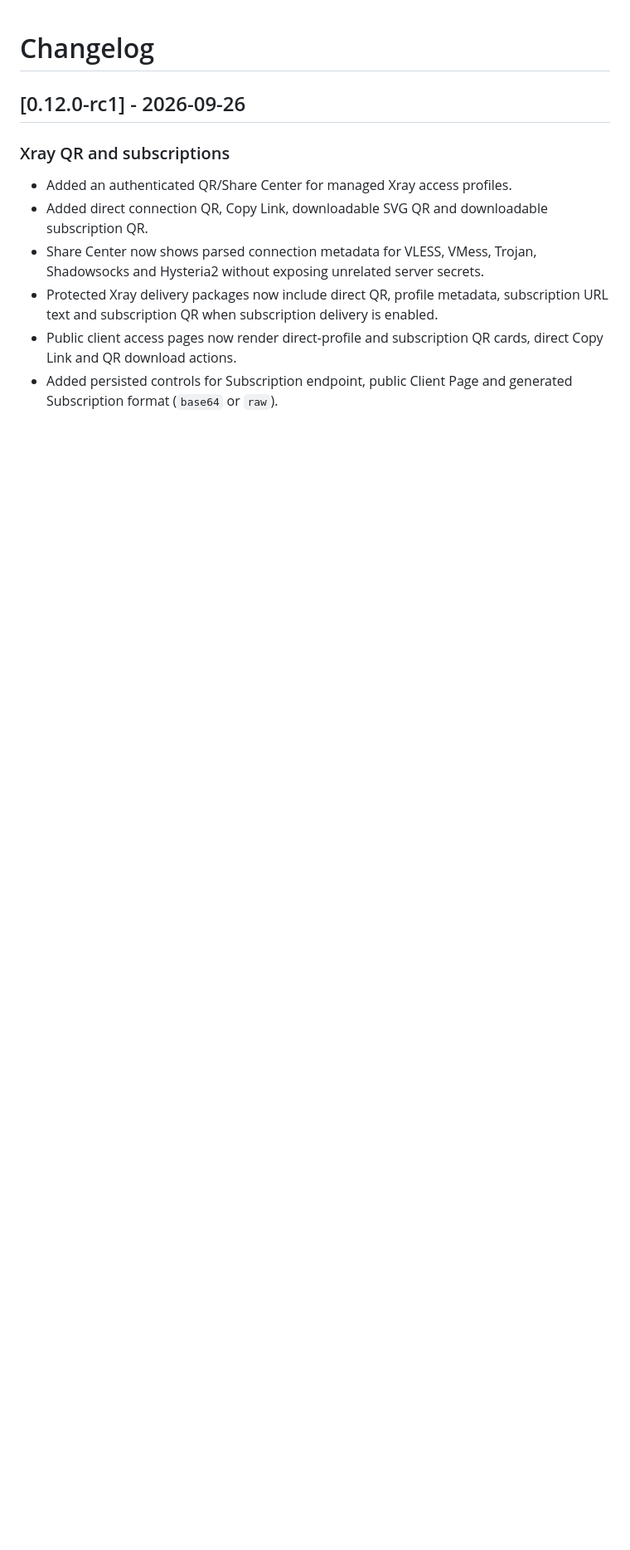
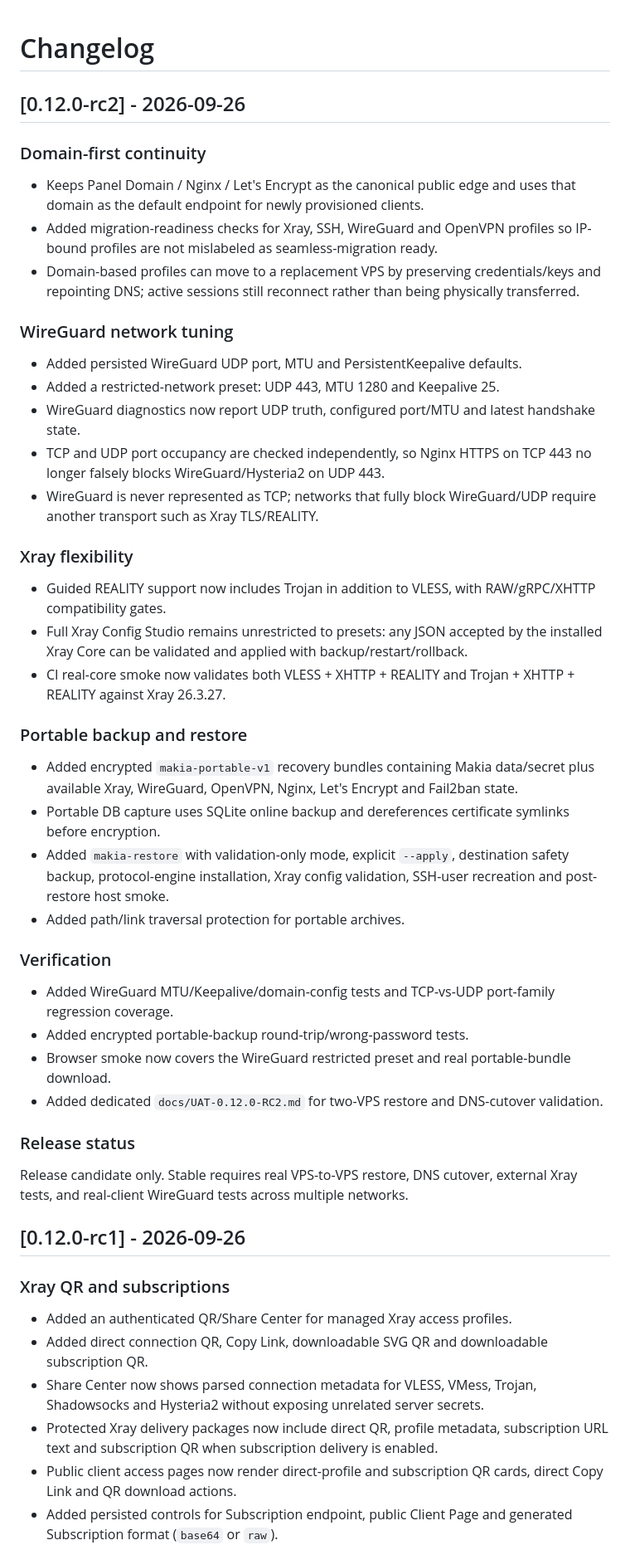
Before and after one commit to mahanneo/Dragon-VPS-Manager-NG, a Markdown page: CHANGELOG.md, the part around the change. Shown at 83% size. GitHub-like rendering; blank space fills up the shorter version.

Commit message:
docs: add v0.12.0-rc2 changelog

```diff
--- a/CHANGELOG.md
+++ b/CHANGELOG.md
@@ -1,4 +1,39 @@
 # Changelog
+
+## [0.12.0-rc2] - 2026-09-26
+
+### Domain-first continuity
+- Keeps Panel Domain / Nginx / Let's Encrypt as the canonical public edge and uses that domain as the default endpoint for newly provisioned clients.
+- Added migration-readiness checks for Xray, SSH, WireGuard and OpenVPN profiles so IP-bound profiles are not mislabeled as seamless-migration ready.
+- Domain-based profiles can move to a replacement VPS by preserving credentials/keys and repointing DNS; active sessions still reconnect rather than being physically transferred.
+
+### WireGuard network tuning
+- Added persisted WireGuard UDP port, MTU and PersistentKeepalive defaults.
+- Added a restricted-network preset: UDP 443, MTU 1280 and Keepalive 25.
+- WireGuard diagnostics now report UDP truth, configured port/MTU and latest handshake state.
+- TCP and UDP port occupancy are checked independently, so Nginx HTTPS on TCP 443 no longer falsely blocks WireGuard/Hysteria2 on UDP 443.
+- WireGuard is never represented as TCP; networks that fully block WireGuard/UDP require another transport such as Xray TLS/REALITY.
+
+### Xray flexibility
+- Guided REALITY support now includes Trojan in addition to VLESS, with RAW/gRPC/XHTTP compatibility gates.
+- Full Xray Config Studio remains unrestricted to presets: any JSON accepted by the installed Xray Core can be validated and applied with backup/restart/rollback.
+- CI real-core smoke now validates both VLESS + XHTTP + REALITY and Trojan + XHTTP + REALITY against Xray 26.3.27.
+
+### Portable backup and restore
+- Added encrypted `makia-portable-v1` recovery bundles containing Makia data/secret plus available Xray, WireGuard, OpenVPN, Nginx, Let's Encrypt and Fail2ban state.
+- Portable DB capture uses SQLite online backup and dereferences certificate symlinks before encryption.
+- Added `makia-restore` with validation-only mode, explicit `--apply`, destination safety backup, protocol-engine installation, Xray config validation, SSH-user recreation and post-restore host smoke.
+- Added path/link traversal protection for portable archives.
+
+### Verification
+- Added WireGuard MTU/Keepalive/domain-config tests and TCP-vs-UDP port-family regression coverage.
+- Added encrypted portable-backup round-trip/wrong-password tests.
+- Browser smoke now covers the WireGuard restricted preset and real portable-bundle download.
+- Added dedicated `docs/UAT-0.12.0-RC2.md` for two-VPS restore and DNS-cutover validation.
+
+### Release status
+Release candidate only. Stable requires real VPS-to-VPS restore, DNS cutover, external Xray tests, and real-client WireGuard tests across multiple networks.
+
 
 ## [0.12.0-rc1] - 2026-09-26
 
```
